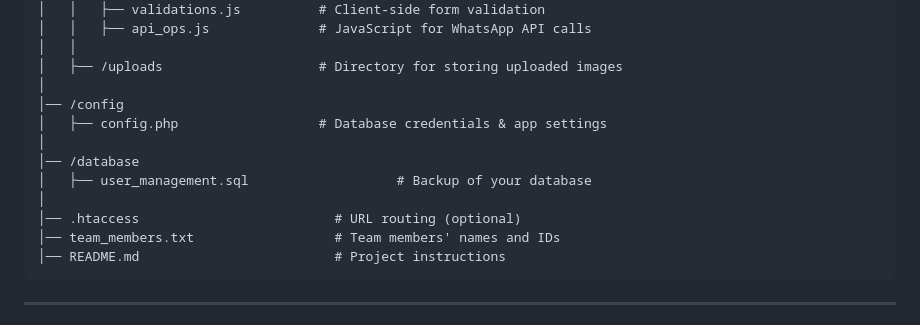
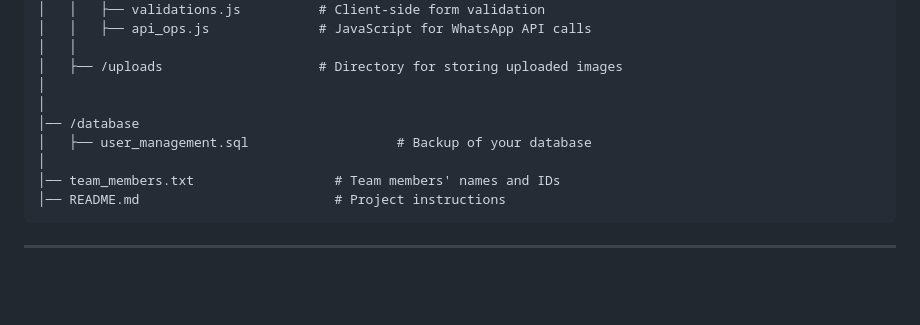
Before and after one commit to IsraaXx/Web-User-Registration-System, a Markdown page: README.md, the part around the change. Drawn GitHub-style; blank space fills up the shorter version.

````diff
--- a/README.md
+++ b/README.md
@@ -66,13 +66,10 @@ It implements a user registration web page following the MVC architecture, with
 │   │
 │   ├── /uploads                    # Directory for storing uploaded images
 │
-│── /config
-│   ├── config.php                  # Database credentials & app settings
 │
 │── /database
 │   ├── user_management.sql                   # Backup of your database
 │
-│── .htaccess                         # URL routing (optional)
 │── team_members.txt                  # Team members' names and IDs
 │── README.md                         # Project instructions
 ```
````
